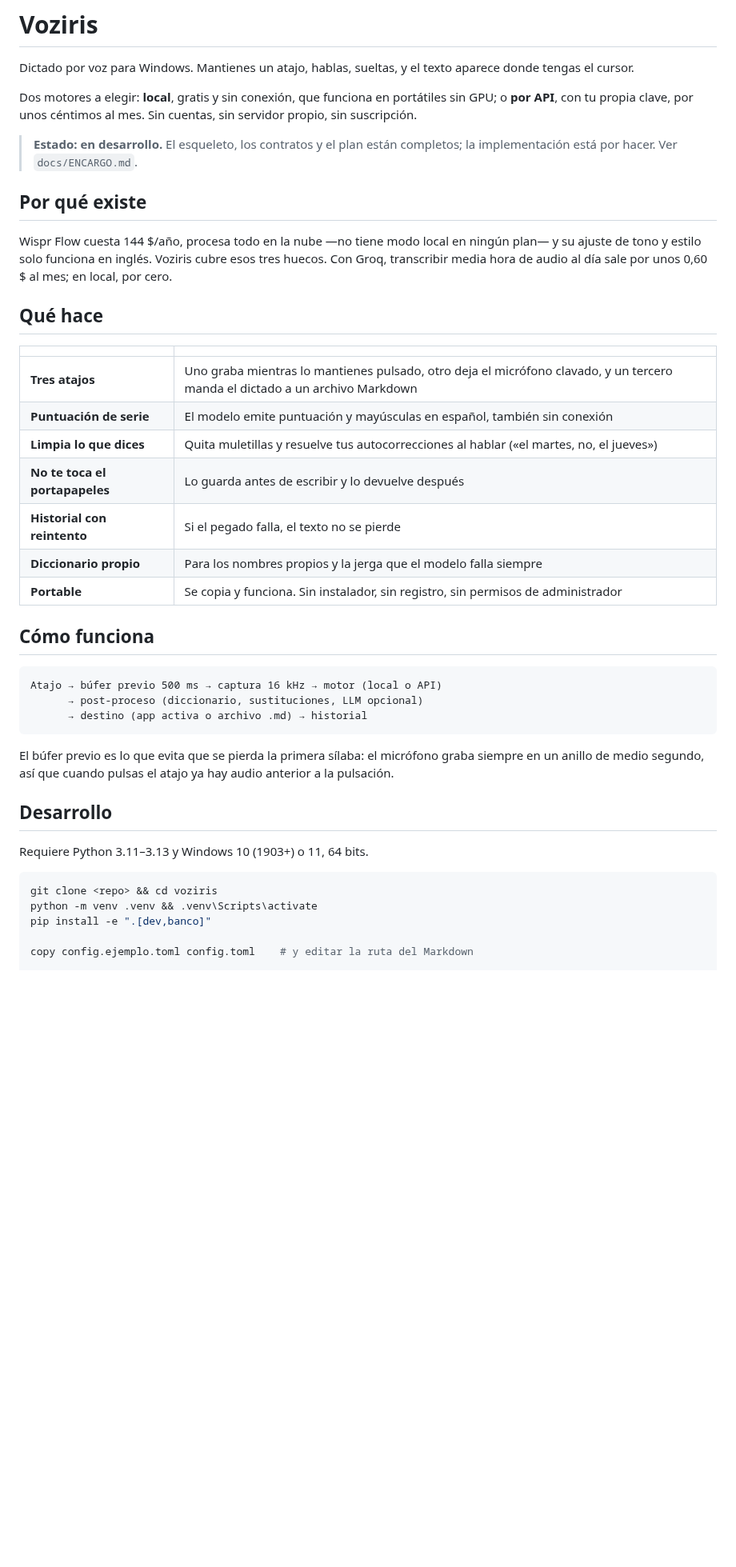
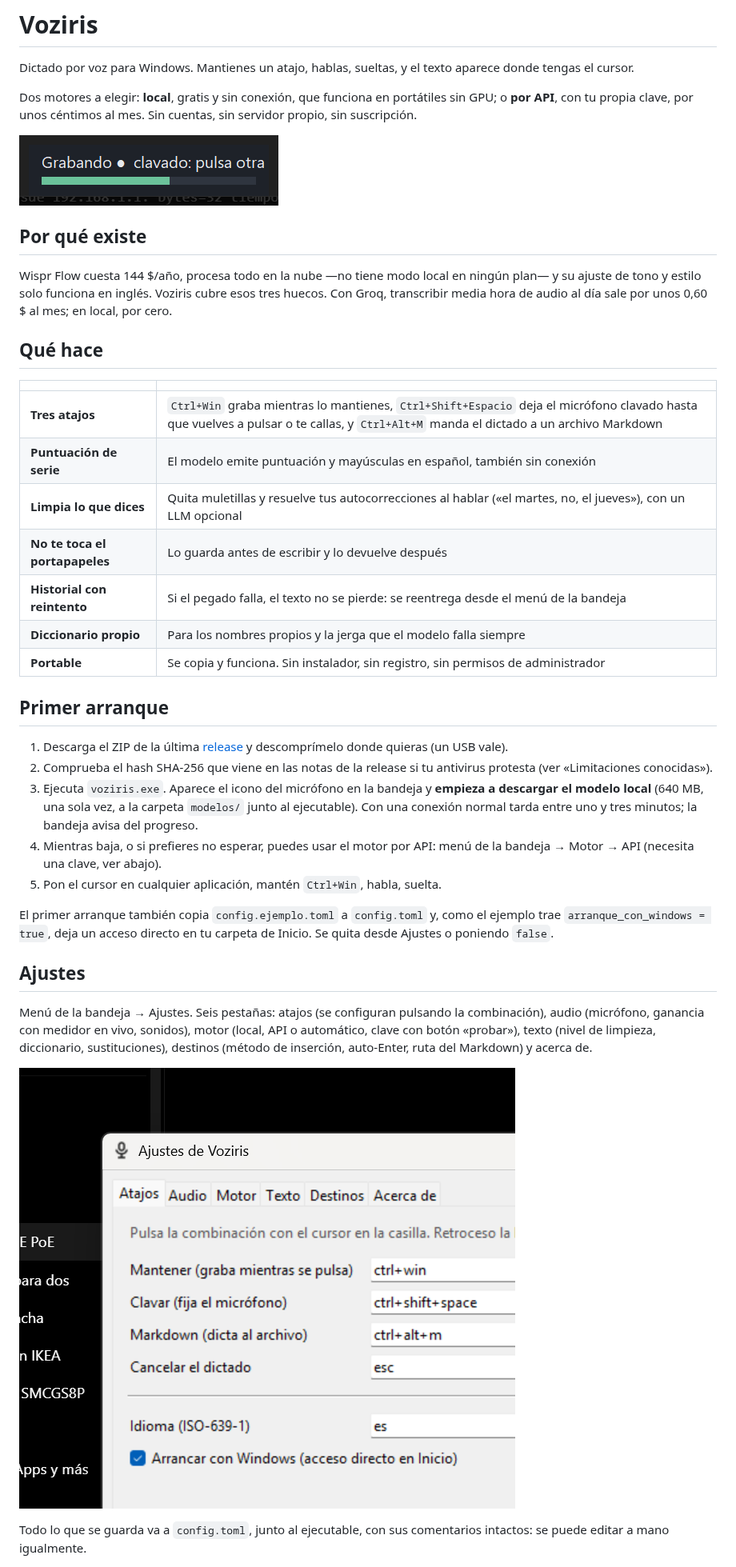
Before and after one commit to alfonsosanzme/voziris, a Markdown page: README.md, the part around one of its changes. Shown at 80% size. Drawn GitHub-style; pictures changed too: docs/capturas/ajustes-atajos.png (added), docs/capturas/hud-grabando.png (added); blank space fills up the shorter version.

````diff
--- a/README.md
+++ b/README.md
@@ -7,8 +7,7 @@ Dos motores a elegir: **local**, gratis y sin conexión, que funciona en
 portátiles sin GPU; o **por API**, con tu propia clave, por unos céntimos al
 mes. Sin cuentas, sin servidor propio, sin suscripción.
 
-> **Estado: en desarrollo.** El esqueleto, los contratos y el plan están
-> completos; la implementación está por hacer. Ver `docs/ENCARGO.md`.
+![Indicador flotante mientras graba](docs/capturas/hud-grabando.png)
 
 ## Por qué existe
 
@@ -21,34 +20,42 @@ por unos 0,60 $ al mes; en local, por cero.
 
 | | |
 |---|---|
-| **Tres atajos** | Uno graba mientras lo mantienes pulsado, otro deja el micrófono clavado, y un tercero manda el dictado a un archivo Markdown |
+| **Tres atajos** | `Ctrl+Win` graba mientras lo mantienes, `Ctrl+Shift+Espacio` deja el micrófono clavado hasta que vuelves a pulsar o te callas, y `Ctrl+Alt+M` manda el dictado a un archivo Markdown |
 | **Puntuación de serie** | El modelo emite puntuación y mayúsculas en español, también sin conexión |
-| **Limpia lo que dices** | Quita muletillas y resuelve tus autocorrecciones al hablar («el martes, no, el jueves») |
+| **Limpia lo que dices** | Quita muletillas y resuelve tus autocorrecciones al hablar («el martes, no, el jueves»), con un LLM opcional |
 | **No te toca el portapapeles** | Lo guarda antes de escribir y lo devuelve después |
-| **Historial con reintento** | Si el pegado falla, el texto no se pierde |
+| **Historial con reintento** | Si el pegado falla, el texto no se pierde: se reentrega desde el menú de la bandeja |
 | **Diccionario propio** | Para los nombres propios y la jerga que el modelo falla siempre |
 | **Portable** | Se copia y funciona. Sin instalador, sin registro, sin permisos de administrador |
 
-## Cómo funciona
+## Primer arranque
 
-```
-Atajo → búfer previo 500 ms → captura 16 kHz → motor (local o API)
-      → post-proceso (diccionario, sustituciones, LLM opcional)
-      → destino (app activa o archivo .md) → historial
-```
+1. Descarga el ZIP de la última [release](https://github.com/alfonsosanzme/voziris/releases)
+   y descomprímelo donde quieras (un USB vale).
+2. Comprueba el hash SHA-256 que viene en las notas de la release si tu
+   antivirus protesta (ver «Limitaciones conocidas»).
+3. Ejecuta `voziris.exe`. Aparece el icono del micrófono en la bandeja y
+   **empieza a descargar el modelo local** (640 MB, una sola vez, a la
+   carpeta `modelos/` junto al ejecutable). Con una conexión normal tarda
+   entre uno y tres minutos; la bandeja avisa del progreso.
+4. Mientras baja, o si prefieres no esperar, puedes usar el motor por API:
+   menú de la bandeja → Motor → API (necesita una clave, ver abajo).
+5. Pon el cursor en cualquier aplicación, mantén `Ctrl+Win`, habla, suelta.
 
-El búfer previo es lo que evita que se pierda la primera sílaba: el micrófono
-graba siempre en un anillo de medio segundo, así que cuando pulsas el atajo ya
-hay audio anterior a la pulsación.
+El primer arranque también copia `config.ejemplo.toml` a `config.toml` y,
+como el ejemplo trae `arranque_con_windows = true`, deja un acceso directo en
+tu carpeta de Inicio. Se quita desde Ajustes o poniendo `false`.
 
-## Desarrollo
+## Ajustes
 
-Requiere Python 3.11–3.13 y Windows 10 (1903+) o 11, 64 bits.
+Menú de la bandeja → Ajustes. Seis pestañas: atajos (se configuran pulsando
+la combinación), audio (micrófono, ganancia con medidor en vivo, sonidos),
+motor (local, API o automático, clave con botón «probar»), texto (nivel de
+limpieza, diccionario, sustituciones), destinos (método de inserción,
+auto-Enter, ruta del Markdown) y acerca de.
 
-```bash
-git clone <repo> && cd voziris
-python -m venv .venv && .venv\Scripts\activate
-pip install -e ".[dev,banco]"
+![Pestaña de atajos](docs/capturas/ajustes-atajos.png)
 
-copy config.ejemplo.toml config.toml    # y editar la ruta del Markdown
+Todo lo que se guarda va a `config.toml`, junto al ejecutable, con sus
+comentarios intactos: se puede editar a mano igualmente.
 
````
Also changed, not shown: other parts of README.md (+68 -37 lines), docs/notas-release.md (added, +52 -0 lines), docs/capturas/ajustes-audio.png (added), docs/capturas/ajustes-destinos.png (added).
